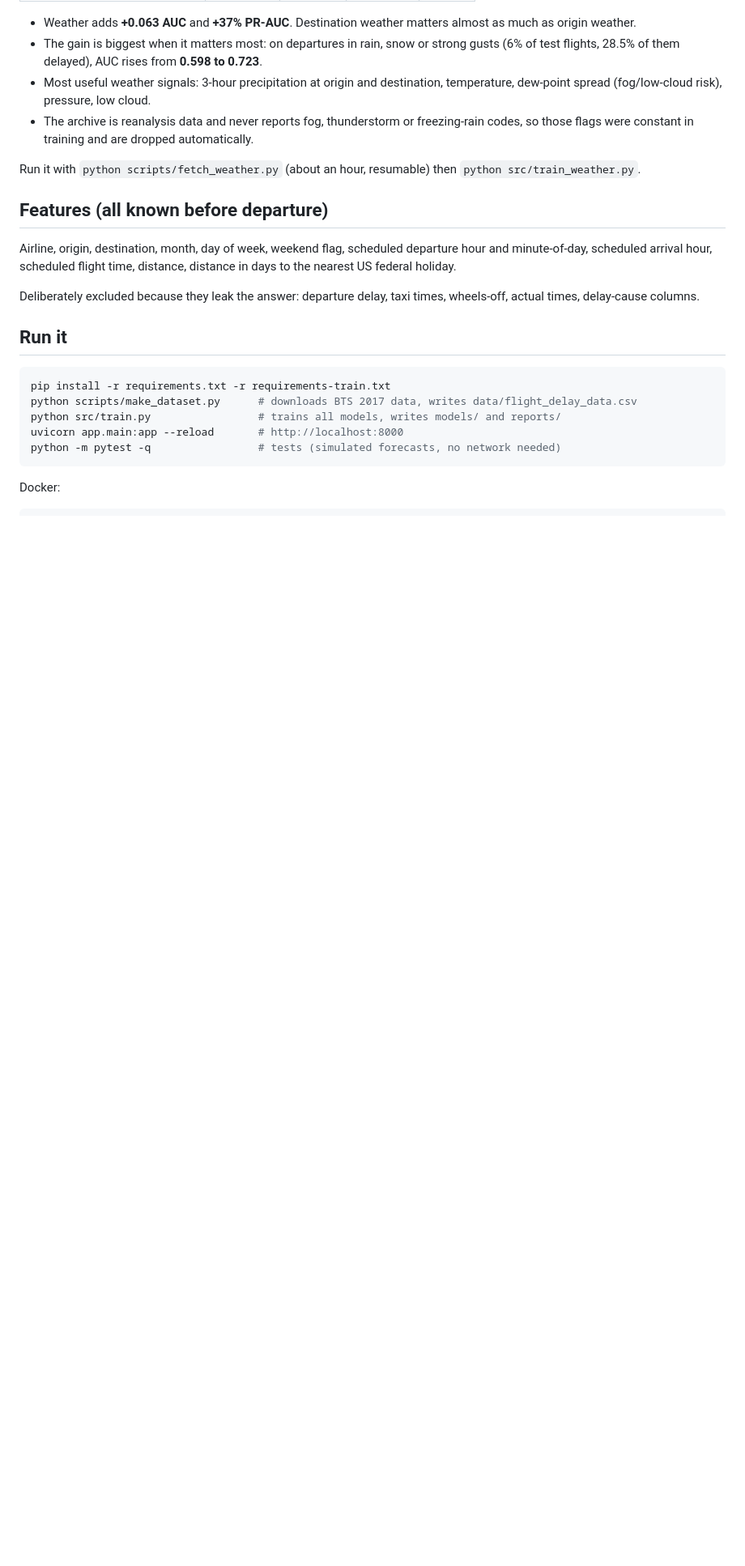
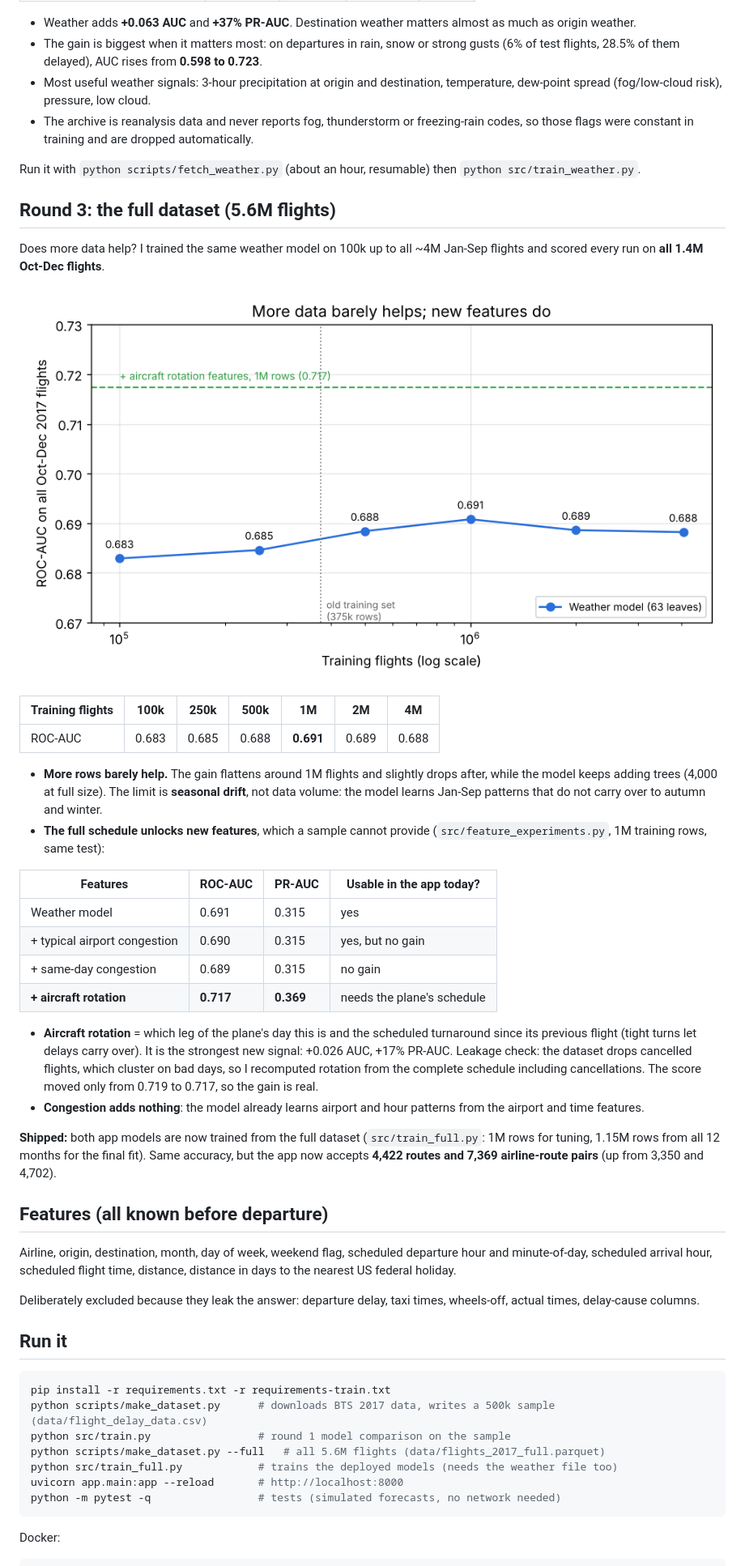
Before and after one commit to AaravAhuja2509/flight-delay-predictor, a Markdown page: README.md, the part around one of its changes. Shown at 81% size. Rendered like a GitHub page; pictures changed too: reports/learning_curve.png (added); blank space fills up the shorter version.

````diff
--- a/README.md
+++ b/README.md
@@ -46,6 +46,31 @@ Hourly weather for the 200 busiest airports (97% of flights) from the Open-Meteo
 
 Run it with `python scripts/fetch_weather.py` (about an hour, resumable) then `python src/train_weather.py`.
 
+## Round 3: the full dataset (5.6M flights)
+
+Does more data help? I trained the same weather model on 100k up to all ~4M Jan-Sep flights and scored every run on **all 1.4M Oct-Dec flights**.
+
+![learning curve](reports/learning_curve.png)
+
+| Training flights | 100k | 250k | 500k | **1M** | 2M | 4M |
+|---|---|---|---|---|---|---|
+| ROC-AUC | 0.683 | 0.685 | 0.688 | **0.691** | 0.689 | 0.688 |
+
+- **More rows barely help.** The gain flattens around 1M flights and slightly drops after, while the model keeps adding trees (4,000 at full size). The limit is **seasonal drift**, not data volume: the model learns Jan-Sep patterns that do not carry over to autumn and winter.
+- **The full schedule unlocks new features**, which a sample cannot provide (`src/feature_experiments.py`, 1M training rows, same test):
+
+| Features | ROC-AUC | PR-AUC | Usable in the app today? |
+|---|---|---|---|
+| Weather model | 0.691 | 0.315 | yes |
+| + typical airport congestion | 0.690 | 0.315 | yes, but no gain |
+| + same-day congestion | 0.689 | 0.315 | no gain |
+| **+ aircraft rotation** | **0.717** | **0.369** | needs the plane's schedule |
+
+- **Aircraft rotation** = which leg of the plane's day this is and the scheduled turnaround since its previous flight (tight turns let delays carry over). It is the strongest new signal: +0.026 AUC, +17% PR-AUC. Leakage check: the dataset drops cancelled flights, which cluster on bad days, so I recomputed rotation from the complete schedule including cancellations. The score moved only from 0.719 to 0.717, so the gain is real.
+- **Congestion adds nothing**: the model already learns airport and hour patterns from the airport and time features.
+
+**Shipped:** both app models are now trained from the full dataset (`src/train_full.py`: 1M rows for tuning, 1.15M rows from all 12 months for the final fit). Same accuracy, but the app now accepts **4,422 routes and 7,369 airline-route pairs** (up from 3,350 and 4,702).
+
 ## Features (all known before departure)
 
 Airline, origin, destination, month, day of week, weekend flag, scheduled departure hour and minute-of-day, scheduled arrival hour, scheduled flight time, distance, distance in days to the nearest US federal holiday.
@@ -56,8 +81,10 @@ Deliberately excluded because they leak the answer: departure delay, taxi times,
 
 ```bash
 pip install -r requirements.txt -r requirements-train.txt
-python scripts/make_dataset.py      # downloads BTS 2017 data, writes data/flight_delay_data.csv
-python src/train.py                 # trains all models, writes models/ and reports/
+python scripts/make_dataset.py      # downloads BTS 2017 data, writes a 500k sample (data/flight_delay_data.csv)
+python src/train.py                 # round 1 model comparison on the sample
+python scripts/make_dataset.py --full   # all 5.6M flights (data/flights_2017_full.parquet)
+python src/train_full.py            # trains the deployed models (needs the weather file too)
 uvicorn app.main:app --reload       # http://localhost:8000
 python -m pytest -q                 # tests (simulated forecasts, no network needed)
 ```
````
Also changed, not shown: other parts of README.md (+1 -1 lines), 11 other files.
